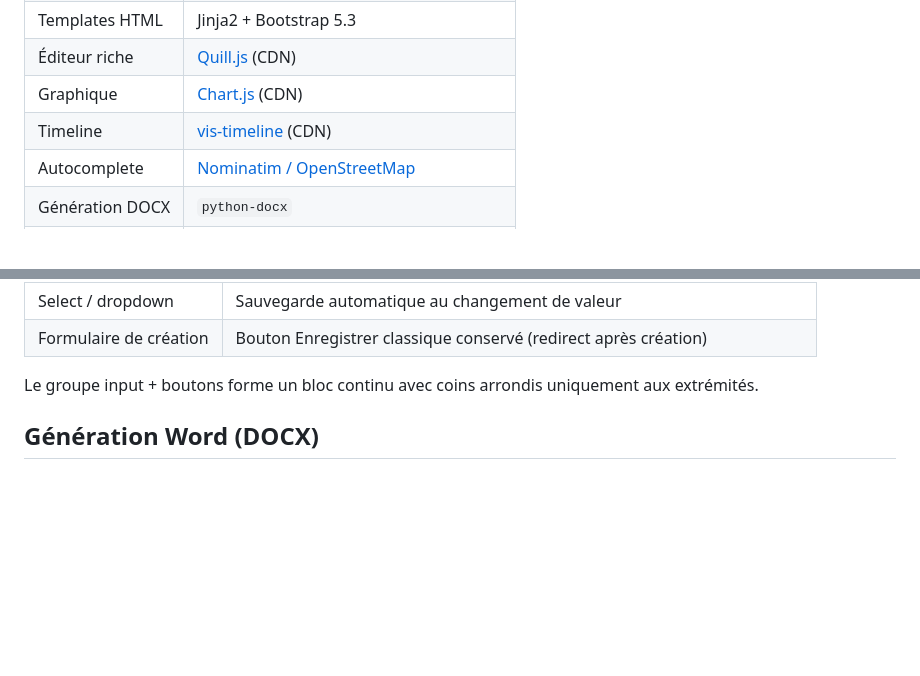
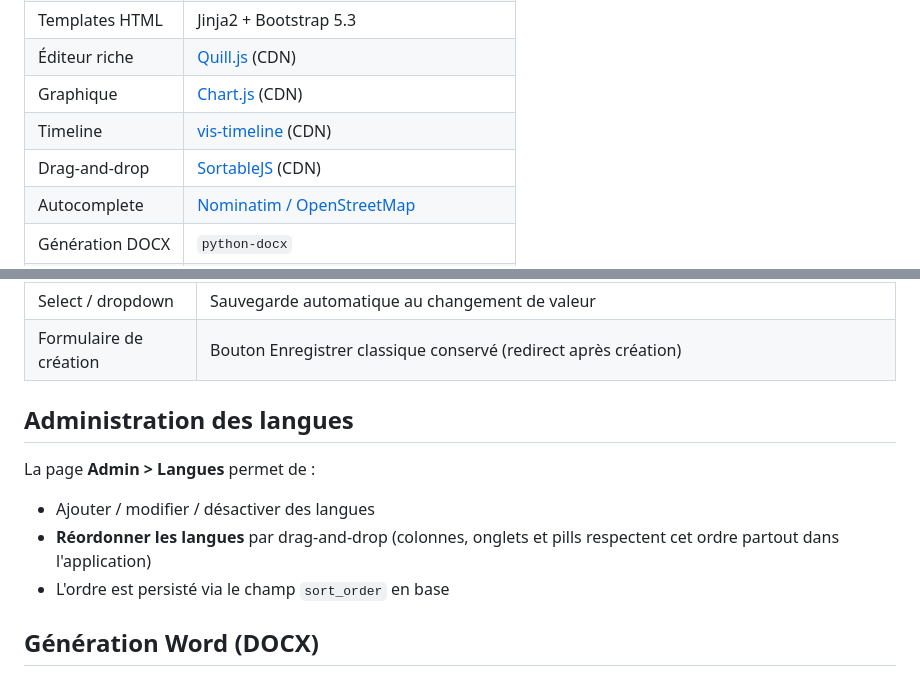
Before and after one commit to Alist3rCode/cv-generator, a Markdown page: README.md, 2 parts joined by grey strips. GitHub-like rendering; blank space fills up the shorter version.

```diff
--- a/README.md
+++ b/README.md
@@ -31,6 +33,7 @@ Application web de génération de CV, développée avec **FastAPI** et **SQLite
 | Éditeur riche | [Quill.js](https://quilljs.com/) (CDN) |
 | Graphique | [Chart.js](https://www.chartjs.org/) (CDN) |
 | Timeline | [vis-timeline](https://visjs.github.io/vis-timeline/) (CDN) |
+| Drag-and-drop | [SortableJS](https://sortablejs.github.io/Sortable/) (CDN) |
 | Autocomplete | [Nominatim / OpenStreetMap](https://nominatim.org/) |
 | Génération DOCX | `python-docx` |
 | Export PDF | LibreOffice headless *(voir note ci-dessous)* |
@@ -154,7 +169,13 @@ Les formulaires d'édition (profil, expériences, formations, certifications, co
 | Select / dropdown | Sauvegarde automatique au changement de valeur |
 | Formulaire de création | Bouton Enregistrer classique conservé (redirect après création) |
 
-Le groupe input + boutons forme un bloc continu avec coins arrondis uniquement aux extrémités.
+## Administration des langues
+
+La page **Admin > Langues** permet de :
+
+- Ajouter / modifier / désactiver des langues
+- **Réordonner les langues** par drag-and-drop (colonnes, onglets et pills respectent cet ordre partout dans l'application)
+- L'ordre est persisté via le champ `sort_order` en base
 
 ## Génération Word (DOCX)
 
```
Also changed, not shown: other parts of README.md (+40 -21 lines).
